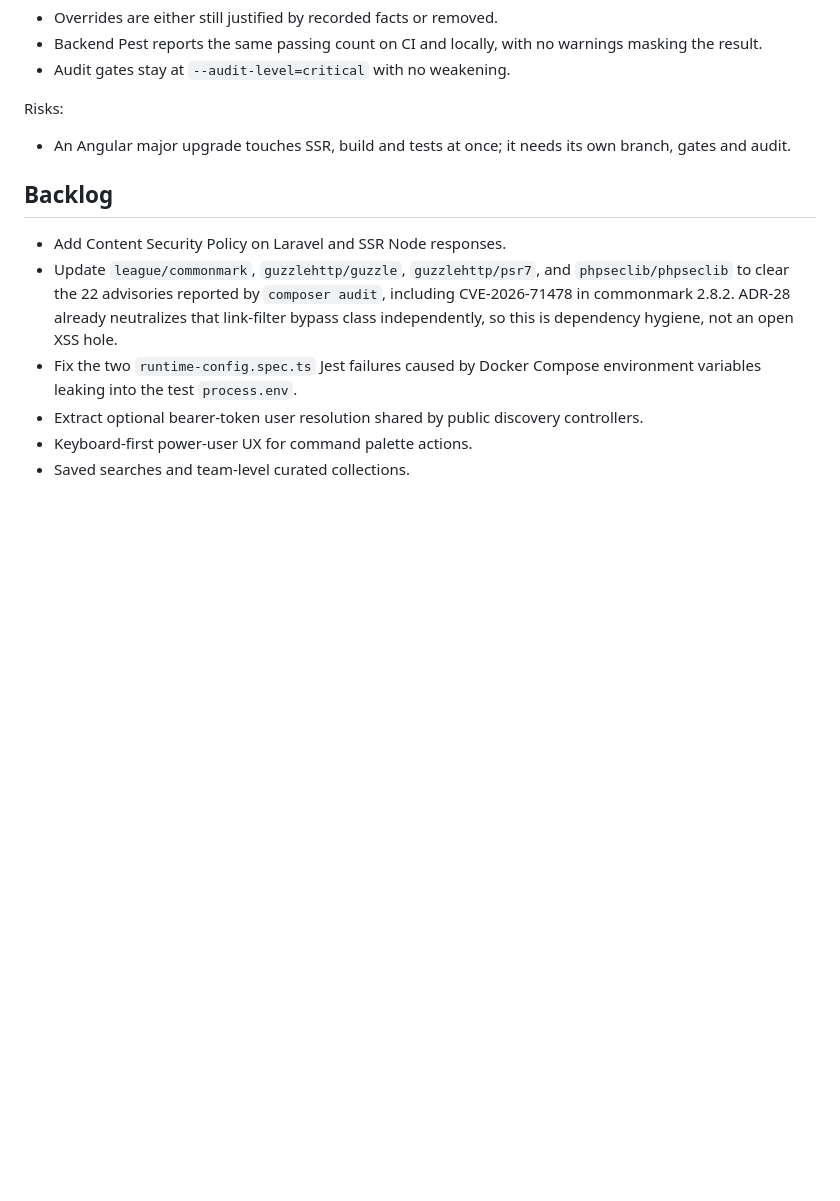
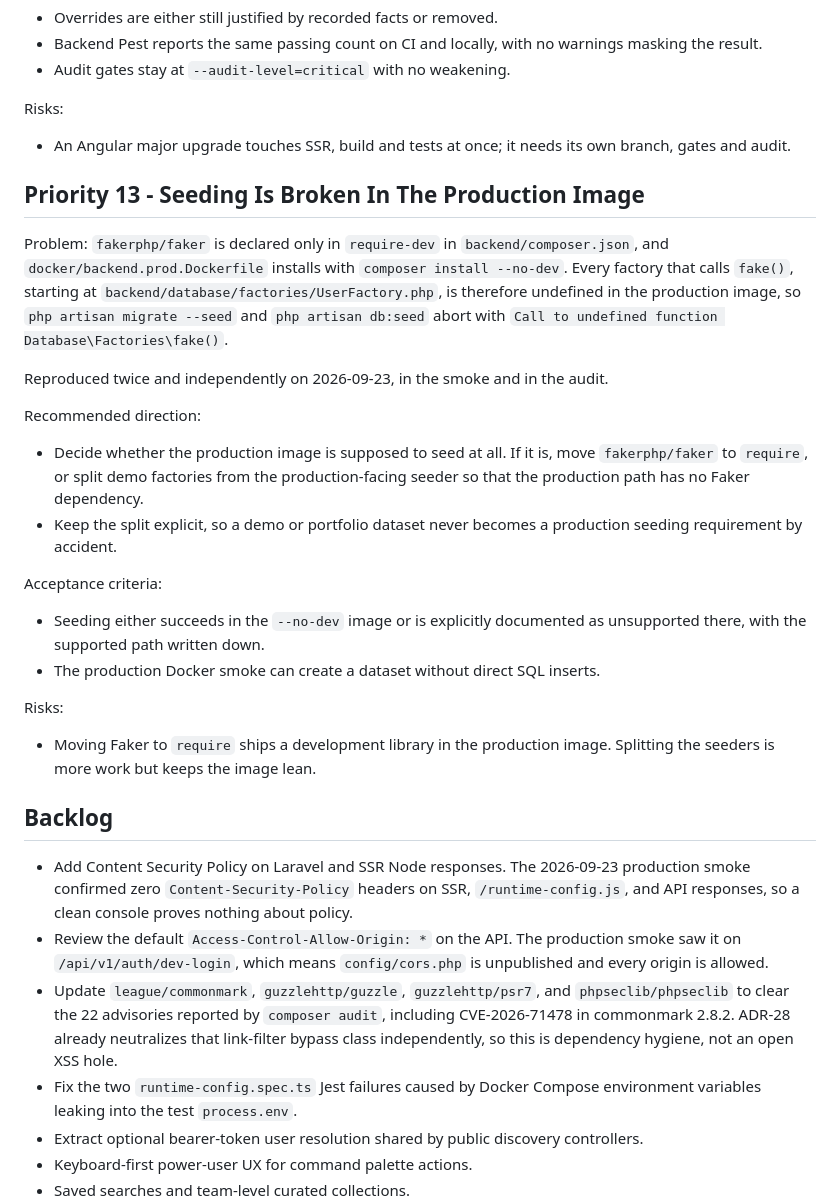
Before and after one commit to LuanTrindade95/CommandSphere, a Markdown page: brain/canonico/NEXT_ACTIONS.md, the part around one of its changes. GitHub-like rendering; blank space fills up the shorter version.

```diff
--- a/brain/canonico/NEXT_ACTIONS.md
+++ b/brain/canonico/NEXT_ACTIONS.md
@@ -268,9 +270,30 @@ Risks:
 
 - An Angular major upgrade touches SSR, build and tests at once; it needs its own branch, gates and audit.
 
+## Priority 13 - Seeding Is Broken In The Production Image
+
+Problem: `fakerphp/faker` is declared only in `require-dev` in `backend/composer.json`, and `docker/backend.prod.Dockerfile` installs with `composer install --no-dev`. Every factory that calls `fake()`, starting at `backend/database/factories/UserFactory.php`, is therefore undefined in the production image, so `php artisan migrate --seed` and `php artisan db:seed` abort with `Call to undefined function Database\Factories\fake()`.
+
+Reproduced twice and independently on 2026-09-23, in the smoke and in the audit.
+
+Recommended direction:
+
+- Decide whether the production image is supposed to seed at all. If it is, move `fakerphp/faker` to `require`, or split demo factories from the production-facing seeder so that the production path has no Faker dependency.
+- Keep the split explicit, so a demo or portfolio dataset never becomes a production seeding requirement by accident.
+
+Acceptance criteria:
+
+- Seeding either succeeds in the `--no-dev` image or is explicitly documented as unsupported there, with the supported path written down.
+- The production Docker smoke can create a dataset without direct SQL inserts.
+
+Risks:
+
+- Moving Faker to `require` ships a development library in the production image. Splitting the seeders is more work but keeps the image lean.
+
 ## Backlog
 
-- Add Content Security Policy on Laravel and SSR Node responses.
+- Add Content Security Policy on Laravel and SSR Node responses. The 2026-09-23 production smoke confirmed zero `Content-Security-Policy` headers on SSR, `/runtime-config.js`, and API responses, so a clean console proves nothing about policy.
+- Review the default `Access-Control-Allow-Origin: *` on the API. The production smoke saw it on `/api/v1/auth/dev-login`, which means `config/cors.php` is unpublished and every origin is allowed.
 - Update `league/commonmark`, `guzzlehttp/guzzle`, `guzzlehttp/psr7`, and `phpseclib/phpseclib` to clear the 22 advisories reported by `composer audit`, including CVE-2026-71478 in commonmark 2.8.2. ADR-28 already neutralizes that link-filter bypass class independently, so this is dependency hygiene, not an open XSS hole.
 - Fix the two `runtime-config.spec.ts` Jest failures caused by Docker Compose environment variables leaking into the test `process.env`.
 - Extract optional bearer-token user resolution shared by public discovery controllers.
```
Also changed, not shown: other parts of brain/canonico/NEXT_ACTIONS.md (+6 -4 lines), brain/canonico/CURRENT_STATE.md (+10 -2 lines), brain/handoffs/2026-09-23-production-hydrated-smoke.md (added, +38 -0 lines).
